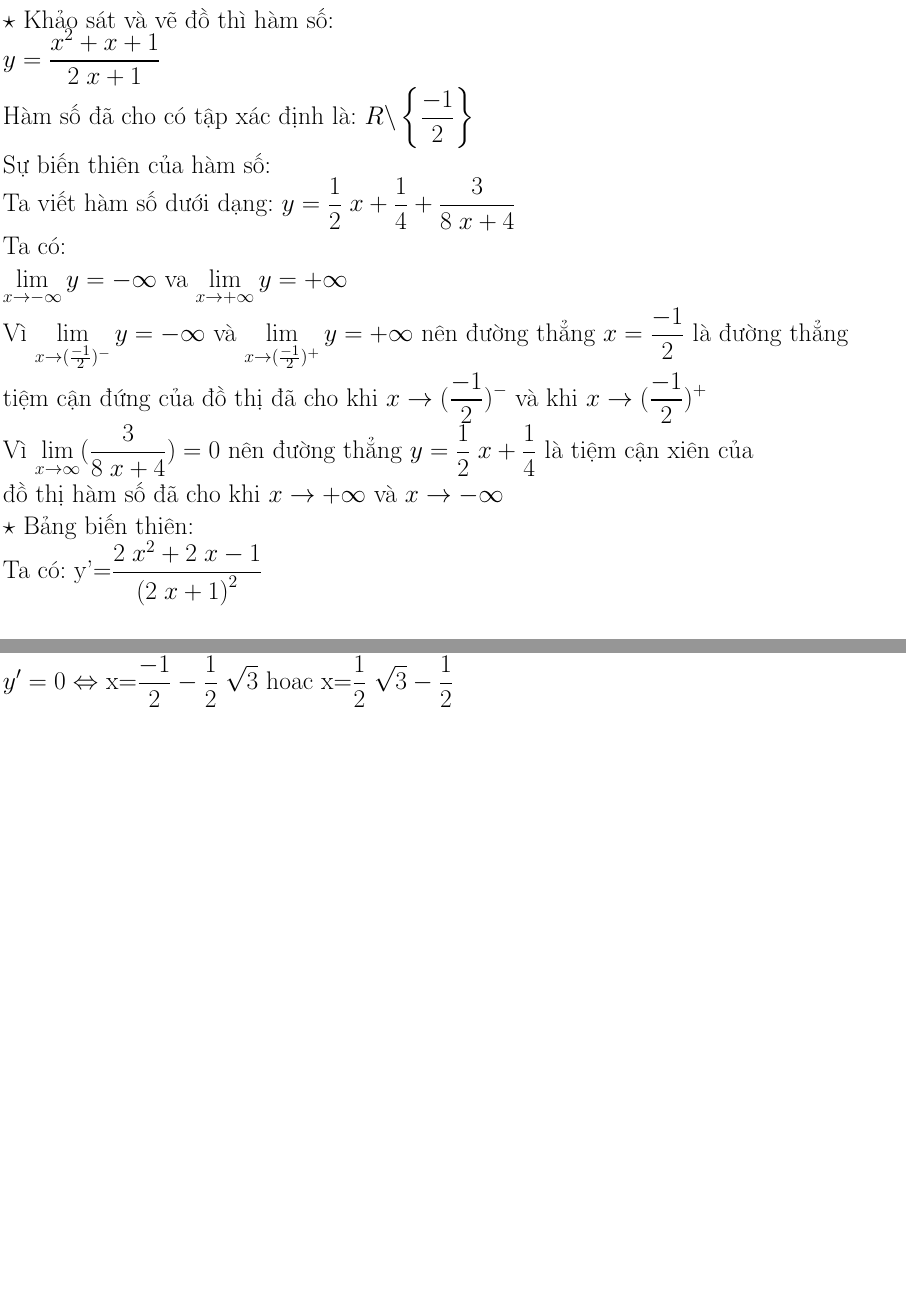
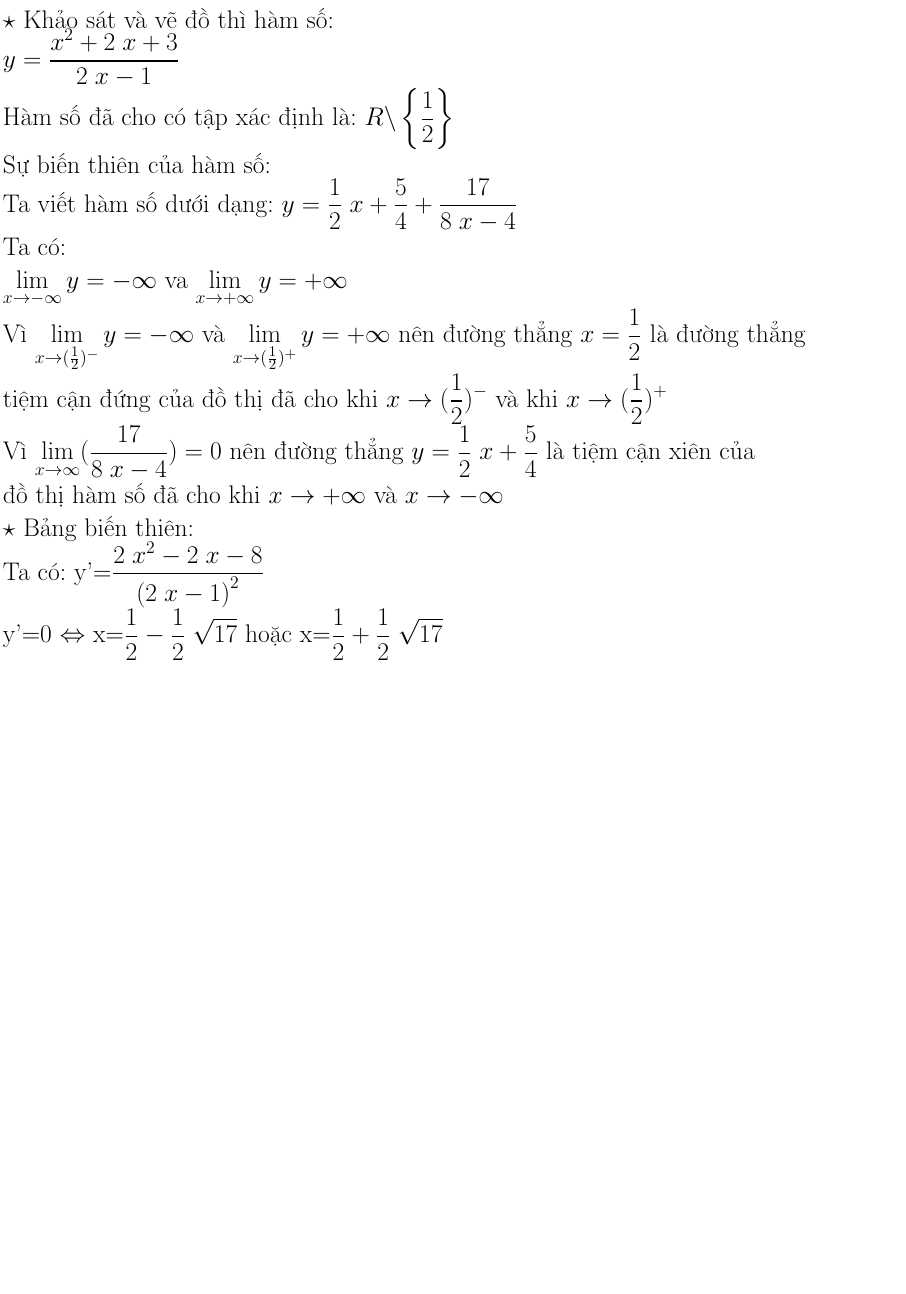
Before and after one commit to tiendongpro9x11/maplePython, a LaTeX document (latex.tex): pages 1 and 2 of 2 before the commit and the whole page after it, the two joined at a grey line, the shorter picture padded with empty space. Compiled offline with pdfLaTeX.

Commit message:
Add files via upload

```diff
--- a/latex.tex
+++ b/latex.tex
@@ -1,21 +1,21 @@
 \documentclass[17pt]{extarticle}
 \setlength{\parindent}{0pt}
 \usepackage[utf8]{vietnam}
-\usepackage[paperheight=6in,paperwidth=8.5in,margin=2pt]{geometry}
+\usepackage[paperheight=6.6in,paperwidth=8.5in,margin=2pt]{geometry}
 \begin{document}
 \everymath{\displaystyle}
 $\star$ Khảo sát và vẽ đồ thì hàm số: \\
-$y=\frac{x^{2} + x + 1}{2 \; x + 1}$\\
- Hàm số đã cho có tập xác định là: $R\backslash\left\{\frac{-1}{2}\right\}$\\
+$y=\frac{x^{2} + 2 \; x + 3}{2 \; x - 1}$\\
+ Hàm số đã cho có tập xác định là: $R\backslash\left\{\frac{1}{2}\right\}$\\
  Sự biến thiên của hàm số:\\
-	Ta viết hàm số dưới dạng: $y=\frac{1}{2} \; x + \frac{1}{4}+\frac{3}{8 \; x + 4}$\\
+	Ta viết hàm số dưới dạng: $y=\frac{1}{2} \; x + \frac{5}{4}+\frac{17}{8 \; x - 4}$\\
  Ta có: \\
 $\lim_{x\to -\infty }y=-\infty$ va $\lim_{x\to+\infty }y=+\infty$\\
- Vì $\lim_{x\to(\frac{-1}{2})^{-} }y=-\infty$ và $\lim_{x\to(\frac{-1}{2})^{+} }y=+\infty$ nên đường thẳng $x=\frac{-1}{2}$ là đường thẳng\\
-tiệm cận đứng của đồ thị đã cho khi $x\to(\frac{-1}{2})^{-}$ và khi $x\to(\frac{-1}{2})^{+}$\\
- Vì $\lim_{x\to\infty}(\frac{3}{8 \; x + 4})=0$ nên đường thẳng $y=\frac{1}{2} \; x + \frac{1}{4}$ là tiệm cận xiên của\\
+ Vì $\lim_{x\to(\frac{1}{2})^{-} }y=-\infty$ và $\lim_{x\to(\frac{1}{2})^{+} }y=+\infty$ nên đường thẳng $x=\frac{1}{2}$ là đường thẳng\\
+tiệm cận đứng của đồ thị đã cho khi $x\to(\frac{1}{2})^{-}$ và khi $x\to(\frac{1}{2})^{+}$\\
+ Vì $\lim_{x\to\infty}(\frac{17}{8 \; x - 4})=0$ nên đường thẳng $y=\frac{1}{2} \; x + \frac{5}{4}$ là tiệm cận xiên của\\
  đồ thị hàm số đã cho khi $x\to+\infty$ và $x\to-\infty$\\
 $\star$ Bảng biến thiên:\\
- Ta có: y'=$\frac{2 \; x^{2} + 2 \; x - 1}{\left(2 \; x + 1\right)^{2}}$ \\
-	$y'=0 \Leftrightarrow$ x=$\frac{-1}{2} - \frac{1}{2} \; \sqrt{3}$ hoac x=$\frac{1}{2} \; \sqrt{3} - \frac{1}{2}$ \\
+ Ta có: y'=$\frac{2 \; x^{2} - 2 \; x - 8}{\left(2 \; x - 1\right)^{2}}$ \\
+	y'=0 $\Leftrightarrow$ x=$\frac{1}{2} - \frac{1}{2} \; \sqrt{17}$ hoặc x=$\frac{1}{2} + \frac{1}{2} \; \sqrt{17}$ \\
 \end{document}
```
Also changed, not shown: linkmaple.txt (added, +1 -0 lines), latex.pdf, 9 other files.
